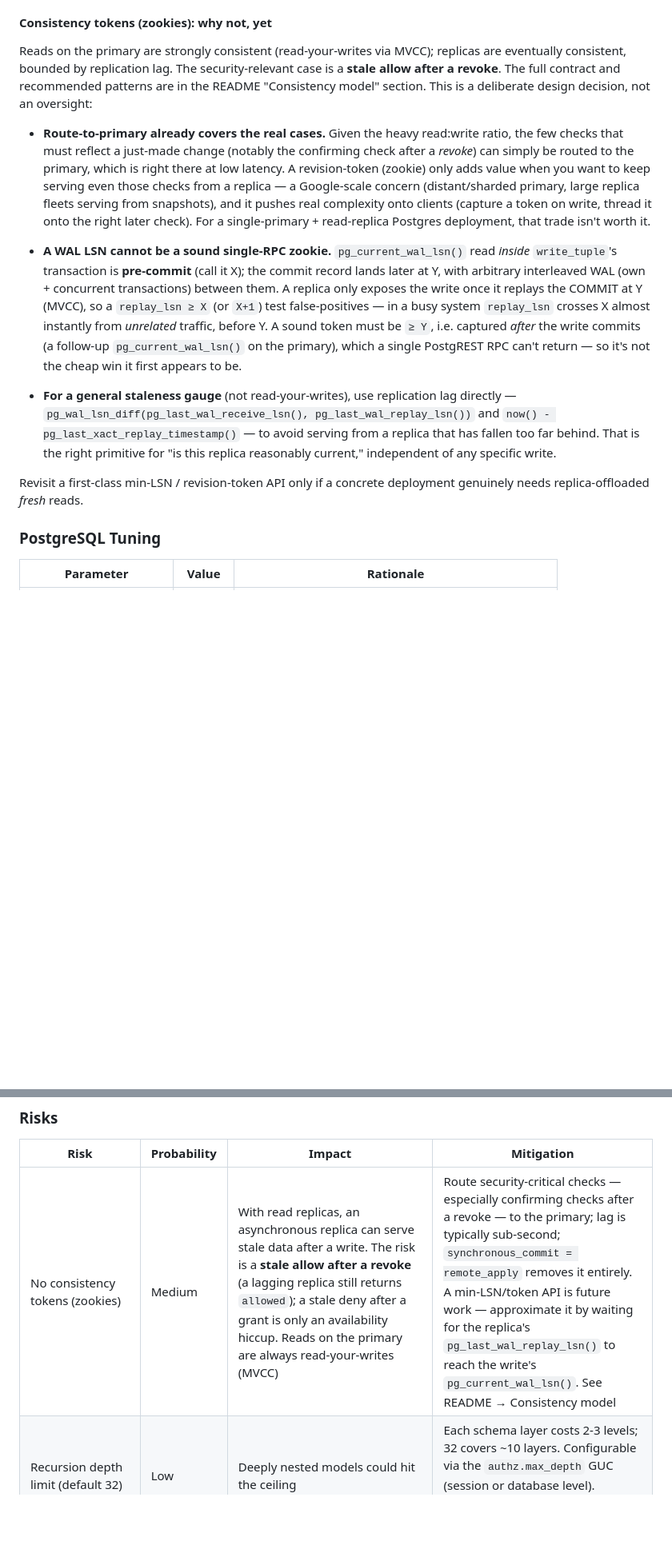
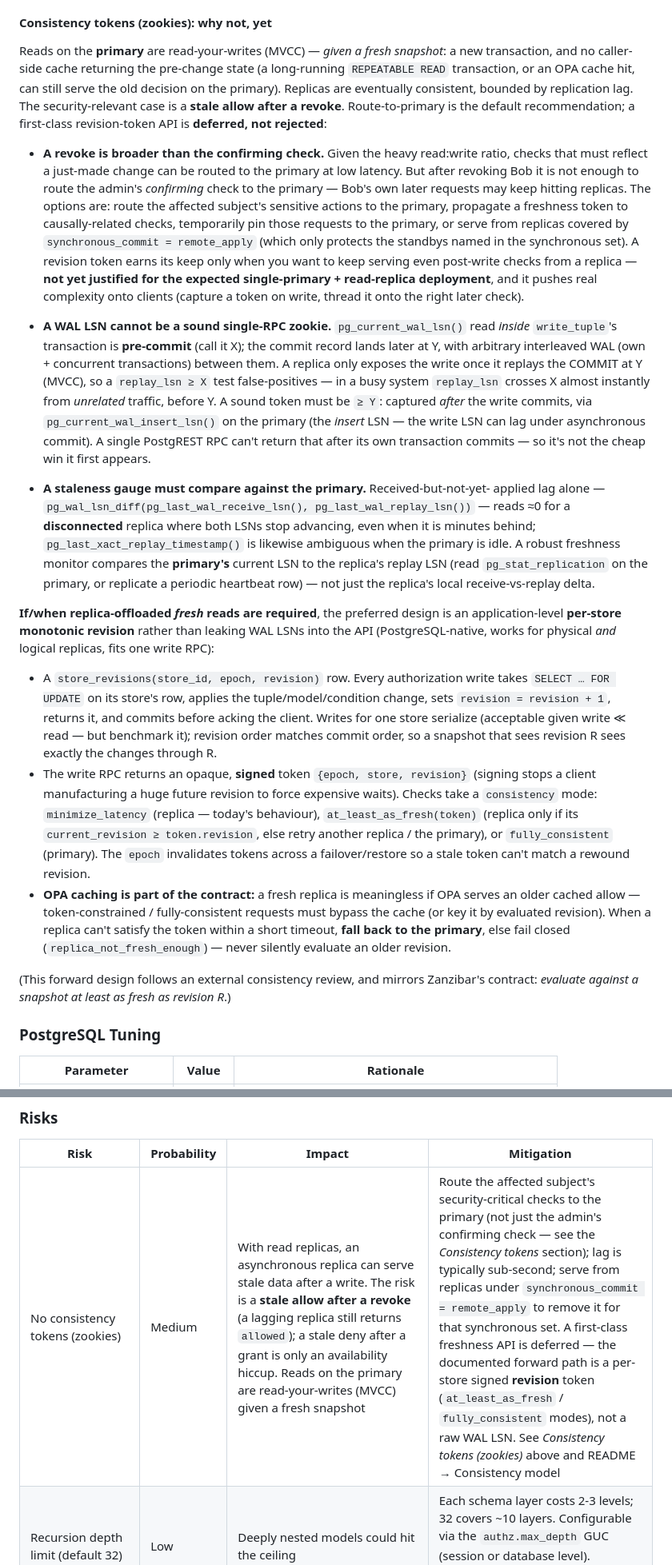
Before and after one commit to thomasdarimont/pgauthz, a Markdown page: docs/ARCHITECTURE.md, 2 parts joined by grey strips. Shown at 80% size. Rendered like a GitHub page; blank space fills up the shorter version.

Commit message:
Refine consistency-model docs per external review
Keep the decision (primary routing default, tokens deferred) but fix the
docs: reframe "Google-scale" → not-yet-justified; a revoke is broader
than the confirming check (route the subject's actions / pin / remote_apply
on the sync set); sound LSN is post-commit pg_current_wal_insert_lsn(); the
lag gauge must compare against the primary (received-vs-replayed reads ~0
on a disconnected replica). Document the forward design: per-store signed
revision tokens with minimize_latency/at_least_as_fresh/fully_consistent
modes. Fix the contradictory risk-table row.

Signed-off-by: Thomas Darimont <thomas.darimont@googlemail.com>

```diff
--- a/docs/ARCHITECTURE.md
+++ b/docs/ARCHITECTURE.md
@@ -486,42 +486,77 @@ rule then returns `writes_disabled`).
 
 #### Consistency tokens (zookies): why not, yet
 
-Reads on the primary are strongly consistent (read-your-writes via MVCC);
-replicas are eventually consistent, bounded by replication lag. The
-security-relevant case is a **stale allow after a revoke**. The full
-contract and recommended patterns are in the README "Consistency model"
-section. This is a deliberate design decision, not an oversight:
+Reads on the **primary** are read-your-writes (MVCC) — *given a fresh snapshot*:
+a new transaction, and no caller-side cache returning the pre-change state (a
+long-running `REPEATABLE READ` transaction, or an OPA cache hit, can still serve
+the old decision on the primary). Replicas are eventually consistent, bounded by
+replication lag. The security-relevant case is a **stale allow after a revoke**.
+Route-to-primary is the default recommendation; a first-class revision-token API
+is **deferred, not rejected**:
 
-- **Route-to-primary already covers the real cases.** Given the heavy
-  read:write ratio, the few checks that must reflect a just-made change
-  (notably the confirming check after a *revoke*) can simply be routed to
-  the primary, which is right there at low latency. A revision-token
-  (zookie) only adds value when you want to keep serving even those checks
-  from a replica — a Google-scale concern (distant/sharded primary, large
-  replica fleets serving from snapshots), and it pushes real complexity
-  onto clients (capture a token on write, thread it onto the right later
-  check). For a single-primary + read-replica Postgres deployment, that
-  trade isn't worth it.
+- **A revoke is broader than the confirming check.** Given the heavy read:write
+  ratio, checks that must reflect a just-made change can be routed to the primary
+  at low latency. But after revoking Bob it is not enough to route the admin's
+  *confirming* check to the primary — Bob's own later requests may keep hitting
+  replicas. The options are: route the affected subject's sensitive actions to
+  the primary, propagate a freshness token to causally-related checks,
+  temporarily pin those requests to the primary, or serve from replicas covered
+  by `synchronous_commit = remote_apply` (which only protects the standbys named
+  in the synchronous set). A revision token earns its keep only when you want to
+  keep serving even post-write checks from a replica — **not yet justified for
+  the expected single-primary + read-replica deployment**, and it pushes real
+  complexity onto clients (capture a token on write, thread it onto the right
+  later check).
 
 - **A WAL LSN cannot be a sound single-RPC zookie.** `pg_current_wal_lsn()`
-  read *inside* `write_tuple`'s transaction is **pre-commit** (call it X);
-  the commit record lands later at Y, with arbitrary interleaved WAL (own +
-  concurrent transactions) between them. A replica only exposes the write
-  once it replays the COMMIT at Y (MVCC), so a `replay_lsn ≥ X` (or `X+1`)
-  test false-positives — in a busy system `replay_lsn` crosses X almost
-  instantly from *unrelated* traffic, before Y. A sound token must be
-  `≥ Y`, i.e. captured *after* the write commits (a follow-up
-  `pg_current_wal_lsn()` on the primary), which a single PostgREST RPC
-  can't return — so it's not the cheap win it first appears to be.
+  read *inside* `write_tuple`'s transaction is **pre-commit** (call it X); the
+  commit record lands later at Y, with arbitrary interleaved WAL (own + concurrent
+  transactions) between them. A replica only exposes the write once it replays
+  the COMMIT at Y (MVCC), so a `replay_lsn ≥ X` test false-positives — in a busy
+  system `replay_lsn` crosses X almost instantly from *unrelated* traffic, before
+  Y. A sound token must be `≥ Y`: captured *after* the write commits, via
+  `pg_current_wal_insert_lsn()` on the primary (the *insert* LSN — the write LSN
+  can lag under asynchronous commit). A single PostgREST RPC can't return that
+  after its own transaction commits — so it's not the cheap win it first appears.
 
-- **For a general staleness gauge** (not read-your-writes), use replication
-  lag directly — `pg_wal_lsn_diff(pg_last_wal_receive_lsn(), pg_last_wal_replay_lsn())`
-  and `now() - pg_last_xact_replay_timestamp()` — to avoid serving from a
-  replica that has fallen too far behind. That is the right primitive for
-  "is this replica reasonably current," independent of any specific write.
+- **A staleness gauge must compare against the primary.** Received-but-not-yet-
+  applied lag alone —
+  `pg_wal_lsn_diff(pg_last_wal_receive_lsn(), pg_last_wal_replay_lsn())` — reads
+  ≈0 for a **disconnected** replica where both LSNs stop advancing, even when it
+  is minutes behind; `pg_last_xact_replay_timestamp()` is likewise ambiguous when
+  the primary is idle. A robust freshness monitor compares the **primary's**
+  current LSN to the replica's replay LSN (read `pg_stat_replication` on the
+  primary, or replicate a periodic heartbeat row) — not just the replica's local
+  receive-vs-replay delta.
 
-Revisit a first-class min-LSN / revision-token API only if a concrete
-deployment genuinely needs replica-offloaded *fresh* reads.
+**If/when replica-offloaded *fresh* reads are required**, the preferred design is
+an application-level **per-store monotonic revision** rather than leaking WAL
+LSNs into the API (PostgreSQL-native, works for physical *and* logical replicas,
+fits one write RPC):
+
+- A `store_revisions(store_id, epoch, revision)` row. Every authorization write
+  takes `SELECT … FOR UPDATE` on its store's row, applies the
+  tuple/model/condition change, sets `revision = revision + 1`, returns it, and
+  commits before acking the client. Writes for one store serialize (acceptable
+  given write ≪ read — but benchmark it); revision order matches commit order, so
+  a snapshot that sees revision R sees exactly the changes through R.
+- The write RPC returns an opaque, **signed** token `{epoch, store, revision}`
+  (signing stops a client manufacturing a huge future revision to force expensive
+  waits). Checks take a `consistency` mode: `minimize_latency` (replica — today's
+  behaviour), `at_least_as_fresh(token)` (replica only if its
+  `current_revision ≥ token.revision`, else retry another replica / the primary),
+  or `fully_consistent` (primary). The `epoch` invalidates tokens across a
+  failover/restore so a stale token can't match a rewound revision.
+- **OPA caching is part of the contract:** a fresh replica is meaningless if OPA
+  serves an older cached allow — token-constrained / fully-consistent requests
+  must bypass the cache (or key it by evaluated revision). When a replica can't
+  satisfy the token within a short timeout, **fall back to the primary**, else
+  fail closed (`replica_not_fresh_enough`) — never silently evaluate an older
+  revision.
+
+(This forward design follows an external consistency review, and mirrors
+Zanzibar's contract: *evaluate against a snapshot at least as fresh as
+revision R*.)
 
 ### PostgreSQL Tuning
 
@@ -785,7 +820,7 @@ Quality
 
 | Risk | Probability | Impact | Mitigation |
 |---|---|---|---|
-| No consistency tokens (zookies) | Medium | With read replicas, an asynchronous replica can serve stale data after a write. The risk is a **stale allow after a revoke** (a lagging replica still returns `allowed`); a stale deny after a grant is only an availability hiccup. Reads on the primary are always read-your-writes (MVCC) | Route security-critical checks — especially confirming checks after a revoke — to the primary; lag is typically sub-second; `synchronous_commit = remote_apply` removes it entirely. A min-LSN/token API is future work — approximate it by waiting for the replica's `pg_last_wal_replay_lsn()` to reach the write's `pg_current_wal_lsn()`. See README → Consistency model |
+| No consistency tokens (zookies) | Medium | With read replicas, an asynchronous replica can serve stale data after a write. The risk is a **stale allow after a revoke** (a lagging replica still returns `allowed`); a stale deny after a grant is only an availability hiccup. Reads on the primary are read-your-writes (MVCC) given a fresh snapshot | Route the affected subject's security-critical checks to the primary (not just the admin's confirming check — see the *Consistency tokens* section); lag is typically sub-second; serve from replicas under `synchronous_commit = remote_apply` to remove it for that synchronous set. A first-class freshness API is deferred — the documented forward path is a per-store signed **revision** token (`at_least_as_fresh` / `fully_consistent` modes), not a raw WAL LSN. See *Consistency tokens (zookies)* above and README → Consistency model |
 | Recursion depth limit (default 32) | Low | Deeply nested models could hit the ceiling | Each schema layer costs 2-3 levels; 32 covers ~10 layers. Configurable via the `authz.max_depth` GUC (session or database level). Exceeding it raises; cycles are pruned independently. |
 | No streaming push *transport* (WebSocket/SSE) | Low | Real-time UIs must bridge the changefeed themselves | The Watch changefeed exists — `authz.watch_changes` (cursored, lag-gated stream over `tuples_audit`) + a `NOTIFY authz_changes` doorbell. Only an HTTP streaming bridge (WebSocket/SSE) is left to the deployment; exactly-once consumers can use logical replication. |
 | Condition expressions can fail on specific data at check time | Low | A `BEFORE INSERT/UPDATE` trigger test-compiles every condition expression in the sandbox and rejects it if it cannot compile (SQLSTATE class 42 — syntax error, unknown function/column/table, type mismatch), so malformed expressions never get stored. *Data-dependent* runtime errors (class 22, e.g. a cast that fails only on certain inputs) are not caught at write time | Those data-dependent failures are caught at check time and treated as deny (`_exec_condition` errors → false), so a condition is always fail-safe (it can deny, never wrongly grant). Time-travel needs request data beyond the reconstructed timestamp supplied via `audit_check_access(..., p_request_context)`. |
```
Also changed, not shown: README.md (+18 -10 lines).
